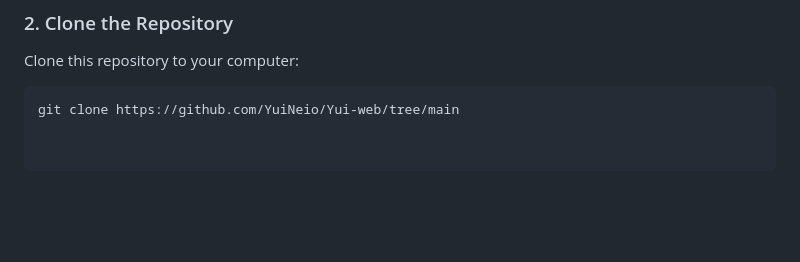
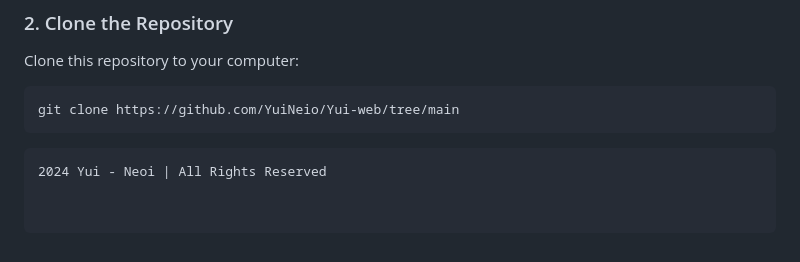
Before and after one commit to YuiNeio/yuineoi, a Markdown page: README.md, the part around the change. Drawn GitHub-style; blank space fills up the shorter version.

````diff
--- a/README.md
+++ b/README.md
@@ -86,3 +86,6 @@ List the prerequisites here.
 Clone this repository to your computer:
 ```bash
 git clone https://github.com/YuiNeio/Yui-web/tree/main
+```
+```
+2024 Yui - Neoi | All Rights Reserved
````
